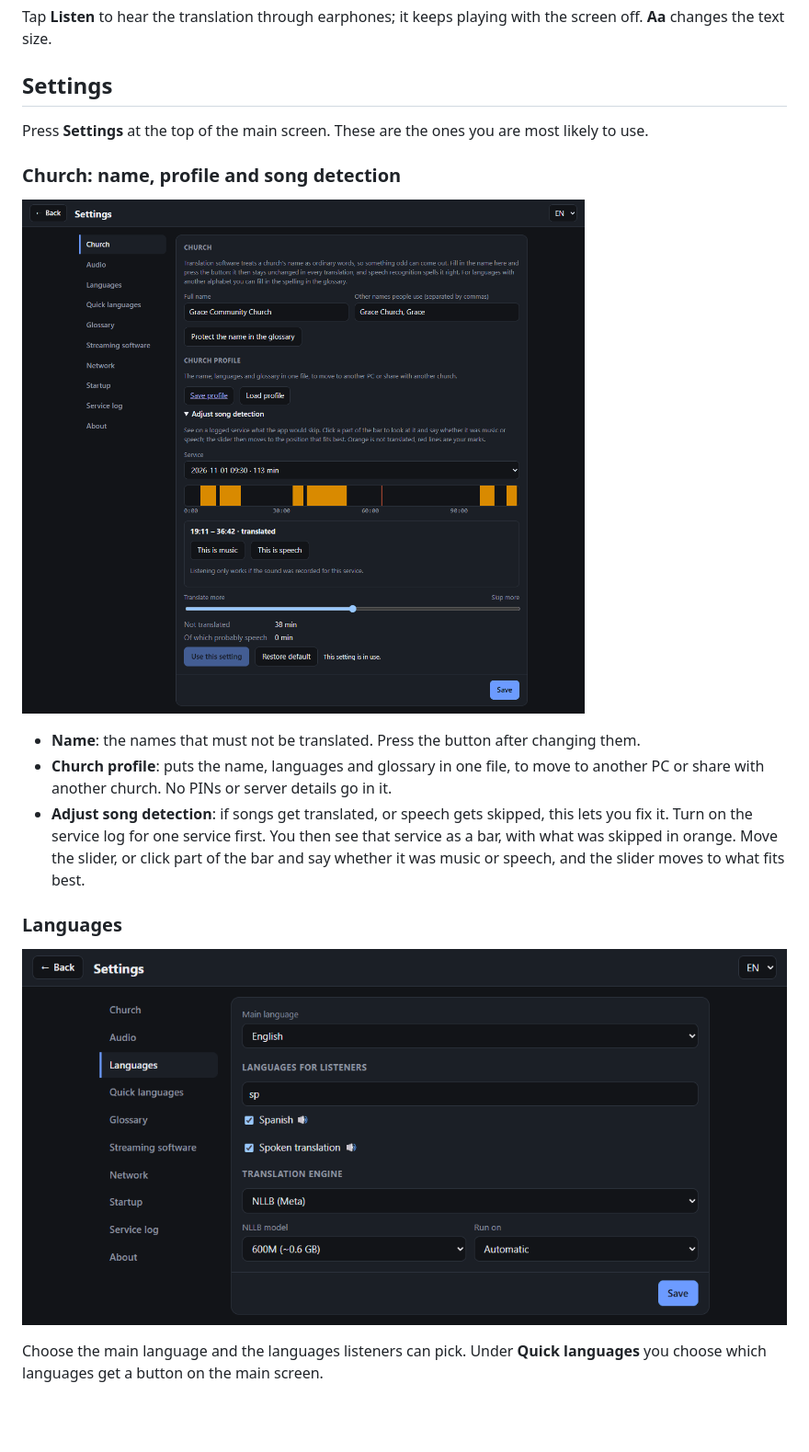
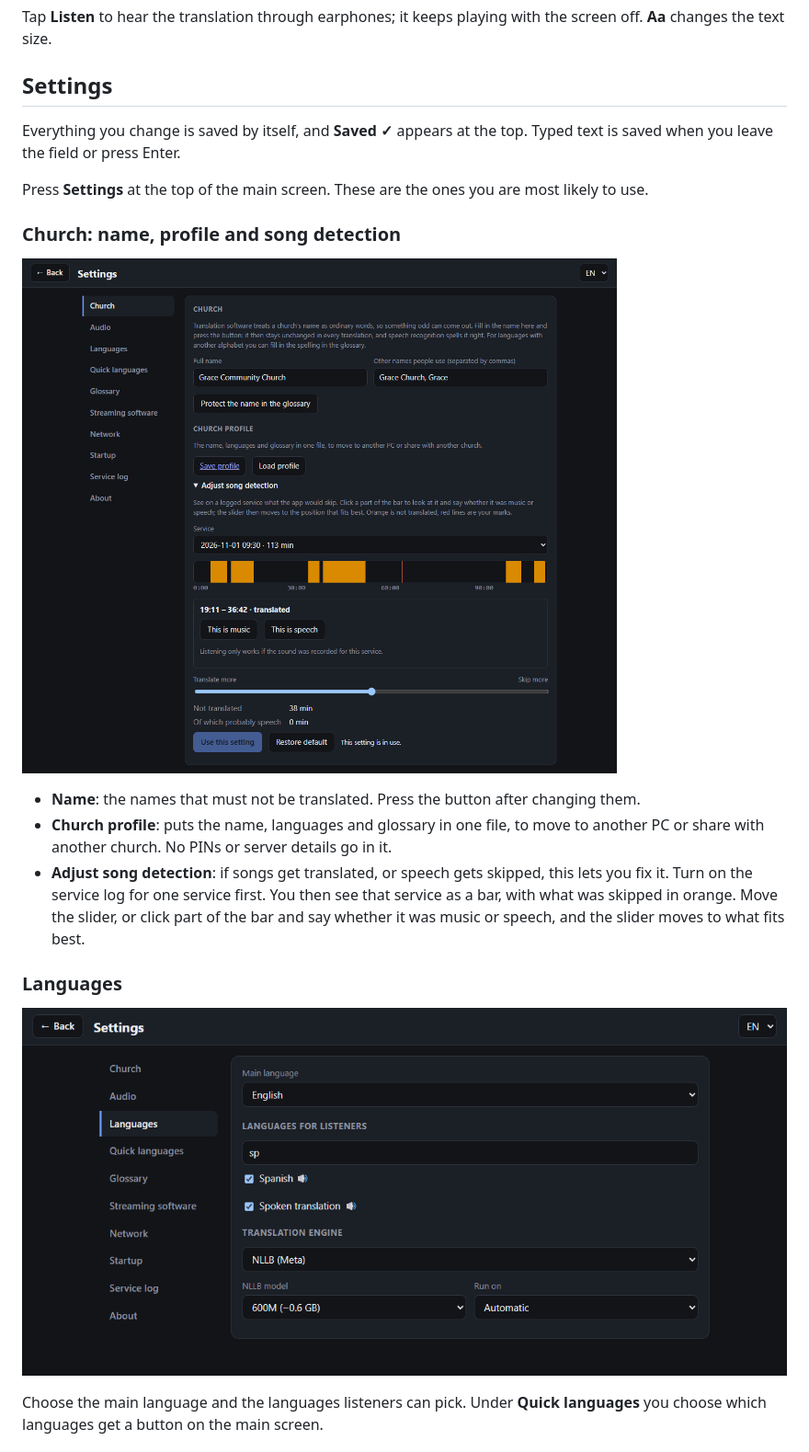
Before and after one commit to guido-visser/live-translate, a Markdown page: README.md, the part around the change. Shown at 92% size. Drawn GitHub-style; pictures changed too: docs/images/settings-church.png, docs/images/settings-languages.png; blank space fills up the shorter version.

```diff
--- a/README.md
+++ b/README.md
@@ -89,6 +89,8 @@ Listeners then:
 Tap **Listen** to hear the translation through earphones; it keeps playing with the screen off. **Aa** changes the text size.
 
 ## Settings
+
+Everything you change is saved by itself, and **Saved ✓** appears at the top. Typed text is saved when you leave the field or press Enter.
 
 Press **Settings** at the top of the main screen. These are the ones you are most likely to use.
 
```
Also changed, not shown: docs/images/settings-about.png, docs/images/settings-glossary.png, docs/images/settings-streaming-obs.png, docs/images/settings-streaming-vmix.png, 13 other files.
